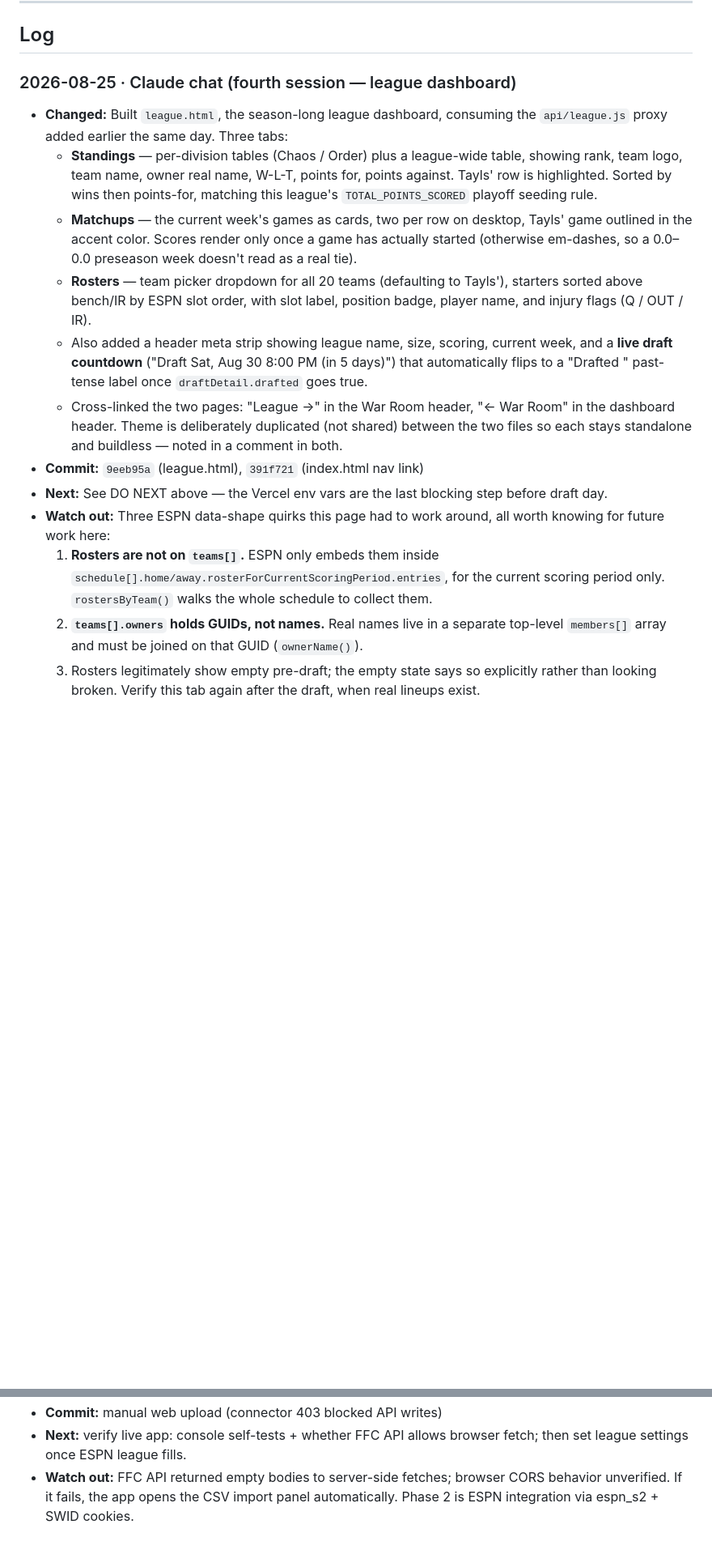
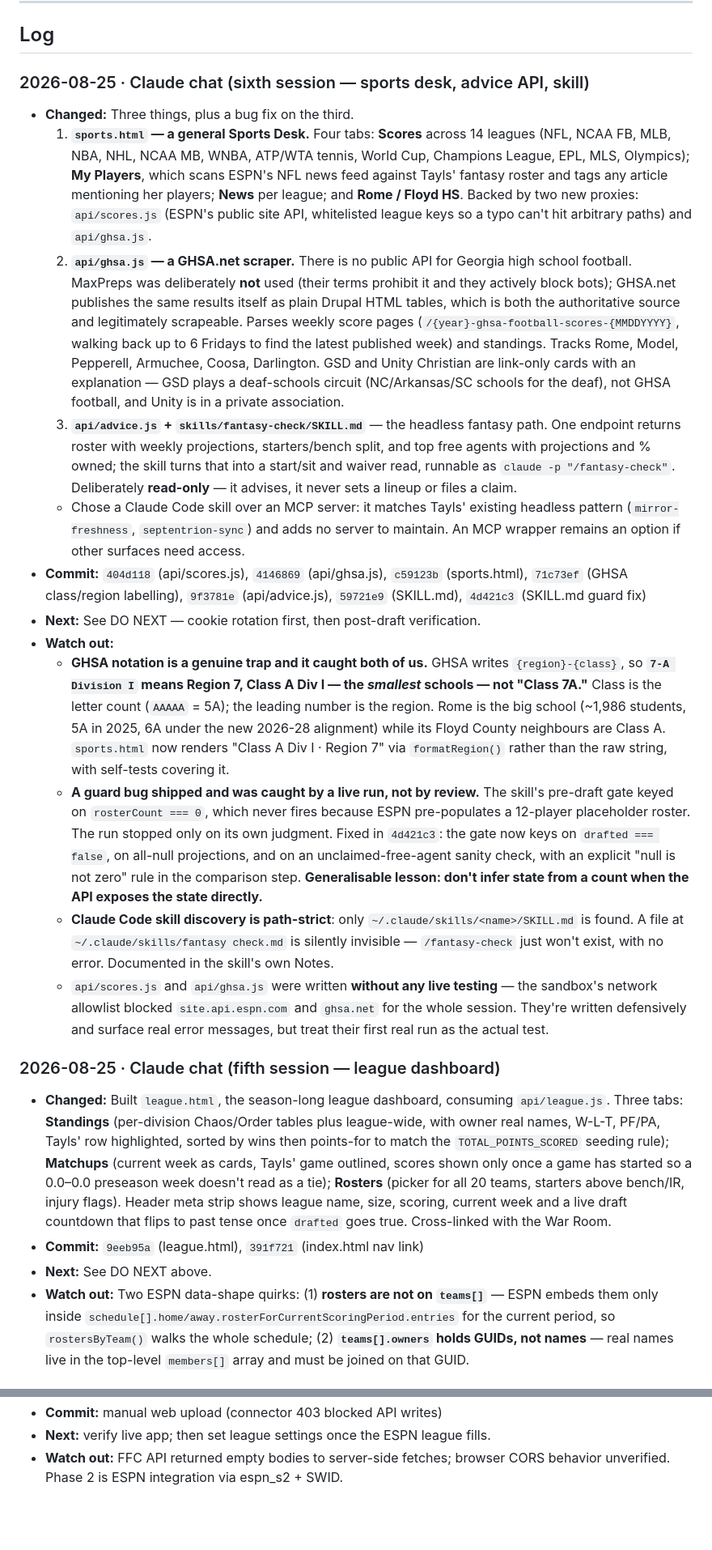
Before and after one commit to TheLittlestAskew/Fantasy-Football, a Markdown page: HANDOFF.md, 2 parts joined by grey strips. Shown at 81% size. Rendered like a GitHub page; blank space fills up the shorter version.

Commit message:
docs: bank sports desk, GHSA scraper, advice API and fantasy-check skill

```diff
--- a/HANDOFF.md
+++ b/HANDOFF.md
@@ -24,17 +48,83 @@ Possible future work, nothing blocking: post-draft, re-check the league dashboar
 ## Log
 <!-- newest first. one entry per logical task/session. -->
 
-### 2026-08-25 · Claude chat (fourth session — league dashboard)
-- **Changed:** Built `league.html`, the season-long league dashboard, consuming the `api/league.js` proxy added earlier the same day. Three tabs:
-  - **Standings** — per-division tables (Chaos / Order) plus a league-wide table, showing rank, team logo, team name, owner real name, W-L-T, points for, points against. Tayls' row is highlighted. Sorted by wins then points-for, matching this league's `TOTAL_POINTS_SCORED` playoff seeding rule.
-  - **Matchups** — the current week's games as cards, two per row on desktop, Tayls' game outlined in the accent color. Scores render only once a game has actually started (otherwise em-dashes, so a 0.0–0.0 preseason week doesn't read as a real tie).
-  - **Rosters** — team picker dropdown for all 20 teams (defaulting to Tayls'), starters sorted above bench/IR by ESPN slot order, with slot label, position badge, player name, and injury flags (Q / OUT / IR).
-  - Also added a header meta strip showing league name, size, scoring, current week, and a **live draft countdown** ("Draft Sat, Aug 30 8:00 PM (in 5 days)") that automatically flips to a "Drafted <date>" past-tense label once `draftDetail.drafted` goes true.
-  - Cross-linked the two pages: "League →" in the War Room header, "← War Room" in the dashboard header. Theme is deliberately duplicated (not shared) between the two files so each stays standalone and buildless — noted in a comment in both.
+### 2026-08-25 · Claude chat (sixth session — sports desk, advice API, skill)
+- **Changed:** Three things, plus a bug fix on the third.
+  1. **`sports.html` — a general Sports Desk.** Four tabs: **Scores** across 14
+     leagues (NFL, NCAA FB, MLB, NBA, NHL, NCAA MB, WNBA, ATP/WTA tennis, World
+     Cup, Champions League, EPL, MLS, Olympics); **My Players**, which scans
+     ESPN's NFL news feed against Tayls' fantasy roster and tags any article
+     mentioning her players; **News** per league; and **Rome / Floyd HS**.
+     Backed by two new proxies: `api/scores.js` (ESPN's public site API,
+     whitelisted league keys so a typo can't hit arbitrary paths) and
+     `api/ghsa.js`.
+  2. **`api/ghsa.js` — a GHSA.net scraper.** There is no public API for Georgia
+     high school football. MaxPreps was deliberately **not** used (their terms
+     prohibit it and they actively block bots); GHSA.net publishes the same
+     results itself as plain Drupal HTML tables, which is both the authoritative
+     source and legitimately scrapeable. Parses weekly score pages
+     (`/{year}-ghsa-football-scores-{MMDDYYYY}`, walking back up to 6 Fridays to
+     find the latest published week) and standings. Tracks Rome, Model,
+     Pepperell, Armuchee, Coosa, Darlington. GSD and Unity Christian are
+     link-only cards with an explanation — GSD plays a deaf-schools circuit
+     (NC/Arkansas/SC schools for the deaf), not GHSA football, and Unity is in a
+     private association.
+  3. **`api/advice.js` + `skills/fantasy-check/SKILL.md`** — the headless
+     fantasy path. One endpoint returns roster with weekly projections,
+     starters/bench split, and top free agents with projections and % owned; the
+     skill turns that into a start/sit and waiver read, runnable as
+     `claude -p "/fantasy-check"`. Deliberately **read-only** — it advises, it
+     never sets a lineup or files a claim.
+  - Chose a Claude Code skill over an MCP server: it matches Tayls' existing
+    headless pattern (`mirror-freshness`, `septentrion-sync`) and adds no server
+    to maintain. An MCP wrapper remains an option if other surfaces need access.
+- **Commit:** `404d118` (api/scores.js), `4146869` (api/ghsa.js), `c59123b`
+  (sports.html), `71c73ef` (GHSA class/region labelling), `9f3781e`
+  (api/advice.js), `59721e9` (SKILL.md), `4d421c3` (SKILL.md guard fix)
+- **Next:** See DO NEXT — cookie rotation first, then post-draft verification.
+- **Watch out:**
+  - **GHSA notation is a genuine trap and it caught both of us.** GHSA writes
+    `{region}-{class}`, so **`7-A Division I` means Region 7, Class A Div I —
+    the *smallest* schools — not "Class 7A."** Class is the letter count
+    (`AAAAA` = 5A); the leading number is the region. Rome is the big school
+    (~1,986 students, 5A in 2025, 6A under the new 2026-28 alignment) while its
+    Floyd County neighbours are Class A. `sports.html` now renders
+    "Class A Div I · Region 7" via `formatRegion()` rather than the raw string,
+    with self-tests covering it.
+  - **A guard bug shipped and was caught by a live run, not by review.** The
+    skill's pre-draft gate keyed on `rosterCount === 0`, which never fires
+    because ESPN pre-populates a 12-player placeholder roster. The run stopped
+    only on its own judgment. Fixed in `4d421c3`: the gate now keys on
+    `drafted === false`, on all-null projections, and on an unclaimed-free-agent
+    sanity check, with an explicit "null is not zero" rule in the comparison
+    step. **Generalisable lesson: don't infer state from a count when the API
+    exposes the state directly.**
+  - **Claude Code skill discovery is path-strict**: only
+    `~/.claude/skills/<name>/SKILL.md` is found. A file at
+    `~/.claude/skills/fantasy check.md` is silently invisible — `/fantasy-check`
+    just won't exist, with no error. Documented in the skill's own Notes.
+  - `api/scores.js` and `api/ghsa.js` were written **without any live testing** —
+    the sandbox's network allowlist blocked `site.api.espn.com` and `ghsa.net`
+    for the whole session. They're written defensively and surface real error
+    messages, but treat their first real run as the actual test.
+
+### 2026-08-25 · Claude chat (fifth session — league dashboard)
+- **Changed:** Built `league.html`, the season-long league dashboard, consuming
+  `api/league.js`. Three tabs: **Standings** (per-division Chaos/Order tables
+  plus league-wide, with owner real names, W-L-T, PF/PA, Tayls' row highlighted,
+  sorted by wins then points-for to match the `TOTAL_POINTS_SCORED` seeding
+  rule); **Matchups** (current week as cards, Tayls' game outlined, scores shown
+  only once a game has started so a 0.0–0.0 preseason week doesn't read as a
+  tie); **Rosters** (picker for all 20 teams, starters above bench/IR, injury
+  flags). Header meta strip shows league name, size, scoring, current week and a
+  live draft countdown that flips to past tense once `drafted` goes true.
+  Cross-linked with the War Room.
 - **Commit:** `9eeb95a` (league.html), `391f721` (index.html nav link)
-- **Next:** See DO NEXT above — the Vercel env vars are the last blocking step before draft day.
-- **Watch out:** Three ESPN data-shape quirks this page had to work around, all worth knowing for future work here:
-  1. **Rosters are not on `teams[]`.** ESPN only embeds them inside `schedule[].home/away.rosterForCurrentScoringPeriod.entries`, for the current scoring period only. `rostersByTeam()` walks the whole schedule to collect them.
-  2. **`teams[].owners` holds GUIDs, not names.** Real names live in a separate top-level `members[]` array and must be joined on that GUID (`ownerName()`).
-  3. Rosters legitimately show empty pre-draft; the empty state says so explicitly rather than looking broken. Verify this tab again after the draft, when real lineups exist.
+- **Next:** See DO NEXT above.
+- **Watch out:** Two ESPN data-shape quirks: (1) **rosters are not on
+  `teams[]`** — ESPN embeds them only inside
+  `schedule[].home/away.rosterForCurrentScoringPeriod.entries` for the current
+  period, so `rostersByTeam()` walks the whole schedule; (2) **`teams[].owners`
+  holds GUIDs, not names** — real names live in the top-level `members[]` array
+  and must be joined on that GUID.
 
@@ -72,3 +187,4 @@ Possible future work, nothing blocking: post-draft, re-check the league dashboar
 - **Commit:** manual web upload (connector 403 blocked API writes)
-- **Next:** verify live app: console self-tests + whether FFC API allows browser fetch; then set league settings once ESPN league fills.
-- **Watch out:** FFC API returned empty bodies to server-side fetches; browser CORS behavior unverified. If it fails, the app opens the CSV import panel automatically. Phase 2 is ESPN integration via espn_s2 + SWID cookies.
+- **Next:** verify live app; then set league settings once the ESPN league fills.
+- **Watch out:** FFC API returned empty bodies to server-side fetches; browser
+  CORS behavior unverified. Phase 2 is ESPN integration via espn_s2 + SWID.
```
Also changed, not shown: other parts of HANDOFF.md (+85 -36 lines).
